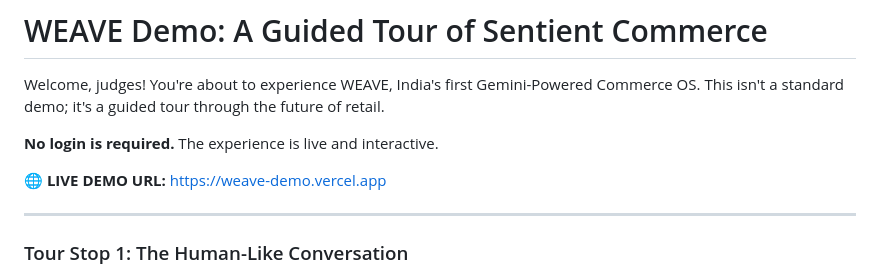
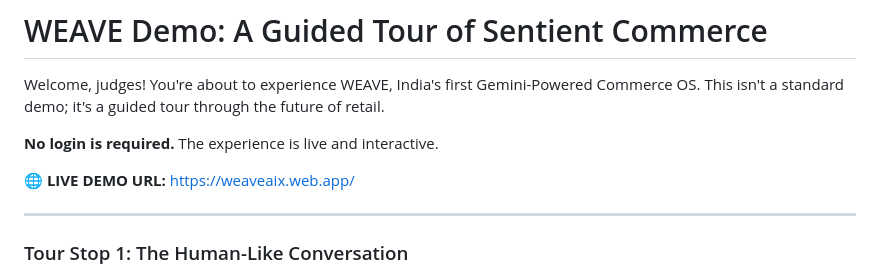
Before and after one commit to 10xdev4u-alt/0xCC_WeaveAI, a Markdown page: TESTING_INSTRUCTIONS.md, the part around the change. GitHub-like rendering.

Commit message:
test: refine quality assurance steps

```diff
--- a/TESTING_INSTRUCTIONS.md
+++ b/TESTING_INSTRUCTIONS.md
@@ -4,7 +4,7 @@ Welcome, judges! You're about to experience WEAVE, India's first Gemini-Powered
 
 **No login is required.** The experience is live and interactive.
 
-**🌐 LIVE DEMO URL:** [https://weave-demo.vercel.app](https://weave-demo.vercel.app)
+**🌐 LIVE DEMO URL:** [https://weaveaix.web.app/](https://weaveaix.web.app/)
 
 ---
 
```
